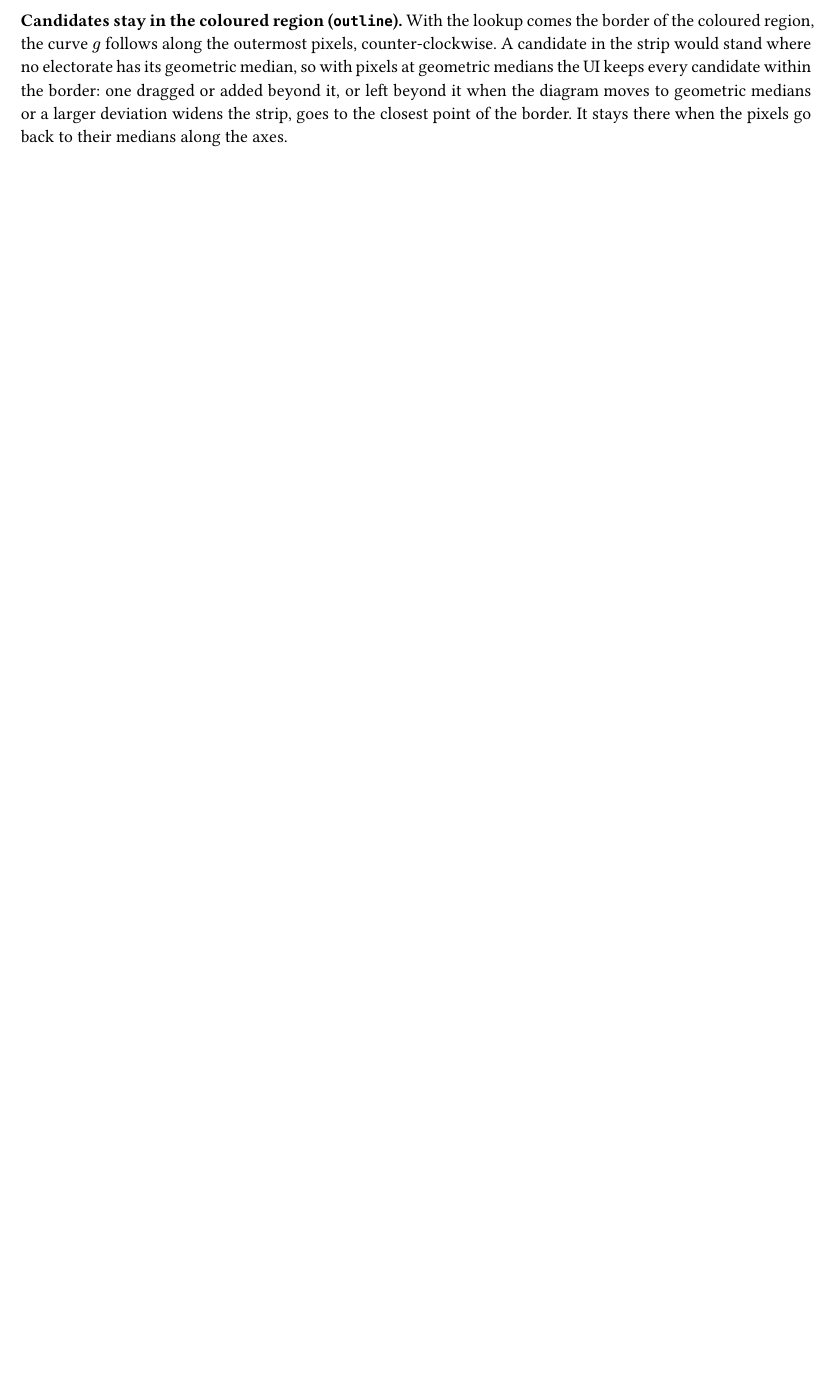
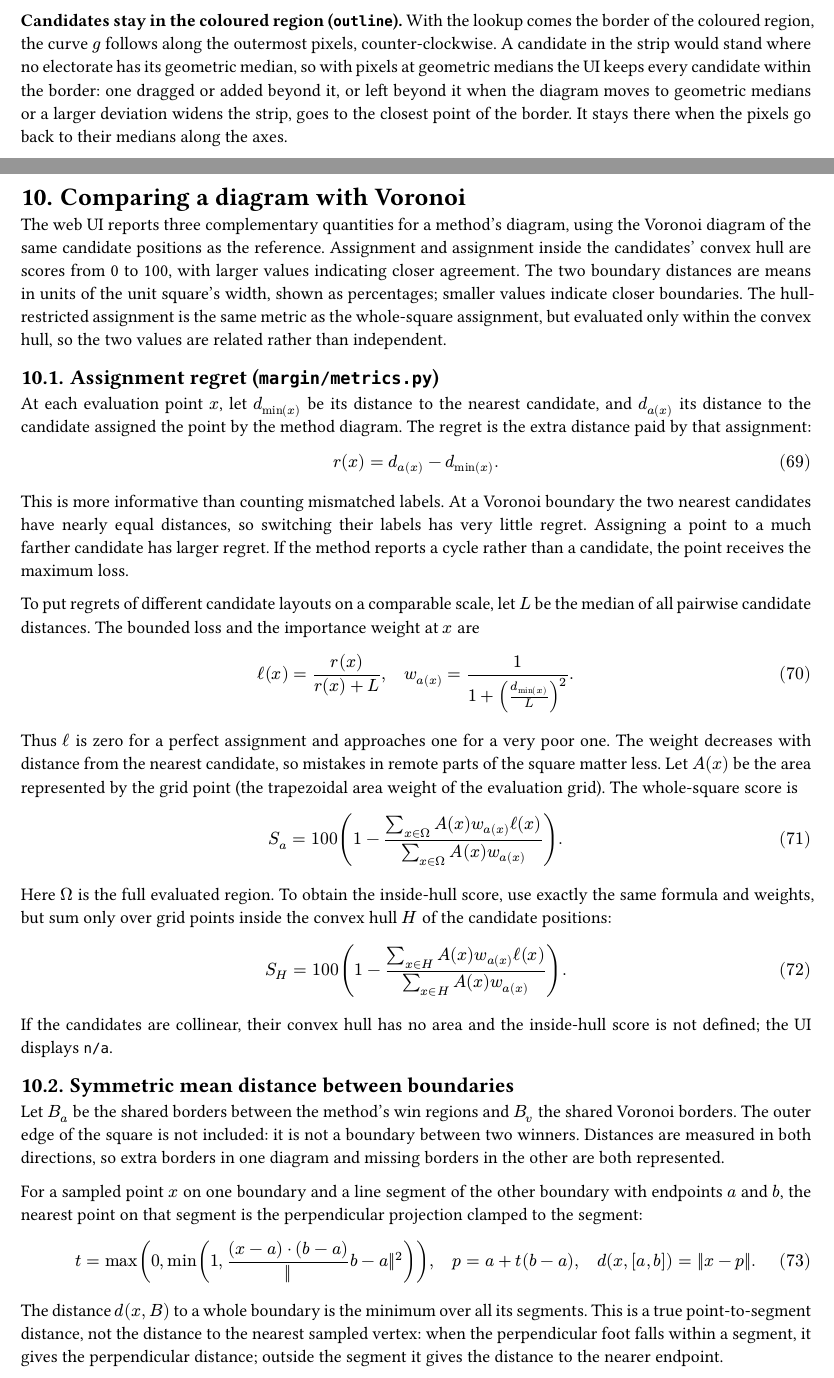
Before and after one commit to james0o/yee-lab, a Typst document (docs/math.typ): part of page 61 of 61 before the commit and two parts of pages 61 and 62 of 63 after it, the two joined at a grey line, cut so that both start at the same text, the shorter picture padded with empty space. Compiled offline with Typst 0.15.

Commit message:
Add metrics comparison section to math documentation
- Introduced a new section detailing the comparison of a method's diagram with the Voronoi diagram.
- Added explanations for assignment regret, symmetric mean distance between boundaries, and boundary distance inside the convex hull.
- Included mathematical formulations and descriptions for calculating scores and distances.

```diff
--- a/docs/math.typ
+++ b/docs/math.typ
@@ -3414,3 +3415,75 @@ with pixels at geometric medians the UI keeps every candidate within the border:
 dragged or added beyond it, or left beyond it when the diagram moves to geometric medians
 or a larger deviation widens the strip, goes to the closest point of the border. It stays
 there when the pixels go back to their medians along the axes.
+
+#pagebreak()
+
+= Comparing a diagram with Voronoi <ch-metrics>
+
+The web UI reports three complementary quantities for a method's diagram, using the
+Voronoi diagram of the same candidate positions as the reference. Assignment and
+assignment inside the candidates' convex hull are scores from 0 to 100, with larger
+values indicating closer agreement. The two boundary distances are means in units of
+the unit square's width, shown as percentages; smaller values indicate closer boundaries.
+The hull-restricted assignment is the same metric as the whole-square assignment, but
+evaluated only within the convex hull, so the two values are related rather than
+independent.
+
+== Assignment regret (`margin/metrics.py`)
+
+At each evaluation point $x$, let $d_min(x)$ be its distance to the nearest candidate,
+and $d_a(x)$ its distance to the candidate assigned the point by the method diagram.
+The regret is the extra distance paid by that assignment:
+
+$ r(x) = d_a(x) - d_min(x) . $
+
+This is more informative than counting mismatched labels. At a Voronoi boundary the two
+nearest candidates have nearly equal distances, so switching their labels has very
+little regret. Assigning a point to a much farther candidate has larger regret. If the
+method reports a cycle rather than a candidate, the point receives the maximum loss.
+
+To put regrets of different candidate layouts on a comparable scale, let $L$ be the
+median of all pairwise candidate distances. The bounded loss and the importance weight
+at $x$ are
+
+$ ell(x) = r(x) / (r(x) + L), quad
+  w_a(x) = 1 / (1 + (d_min(x) / L)^2). $
+
+Thus $ell$ is zero for a perfect assignment and approaches one for a very poor one.
+The weight decreases with distance from the nearest candidate, so mistakes in remote
+parts of the square matter less. Let $A(x)$ be the area represented by the grid point
+(the trapezoidal area weight of the evaluation grid). The whole-square score is
+
+$ S_a = 100 (1 -
+  (sum_(x in Omega) A(x) w_a(x) ell(x)) /
+  (sum_(x in Omega) A(x) w_a(x))). $
+
+Here $Omega$ is the full evaluated region. To obtain the inside-hull score, use exactly
+the same formula and weights, but sum only over grid points inside the convex hull $H$
+of the candidate positions:
+
+$ S_H = 100 (1 -
+  (sum_(x in H) A(x) w_a(x) ell(x)) /
+  (sum_(x in H) A(x) w_a(x))). $
+
+If the candidates are collinear, their convex hull has no area and the inside-hull
+score is not defined; the UI displays `n/a`.
+
+== Symmetric mean distance between boundaries
+
+Let $B_a$ be the shared borders between the method's win regions and $B_v$ the shared
+Voronoi borders. The outer edge of the square is not included: it is not a boundary
+between two winners. Distances are measured in both directions, so extra borders in one
+diagram and missing borders in the other are both represented.
+
+For a sampled point $x$ on one boundary and a line segment of the other boundary with
+endpoints $a$ and $b$, the nearest point on that segment is the perpendicular projection
+clamped to the segment:
+
+$ t = max(0, min(1, ((x - a) dot (b - a)) / ||b - a||^2)), quad
+  p = a + t (b - a), quad d(x, [a,b]) = ||x - p||. $
+
+The distance $d(x, B)$ to a whole boundary is the minimum over all its segments. This
+is a true point-to-segment distance, not the distance to the nearest sampled vertex:
+when the perpendicular foot falls within a segment, it gives the perpendicular
+distance; outside the segment it gives the distance to the nearer endpoint.
@@ -3416,0 +3501 @@ there when the pixels go back to their medians along the axes.
+$ D_b = 1/2 (
@@ -3416,0 +3511 @@ there when the pixels go back to their medians along the axes.
+== Boundary distance inside the convex hull
@@ -3416,0 +3518 @@ there when the pixels go back to their medians along the axes.
+$ D_H = 1/2 (
@@ -3416,0 +3532 @@ there when the pixels go back to their medians along the axes.
+boundary metric.
```
Also changed, not shown: docs/math.typ (40 more changed lines), 1 other file.
